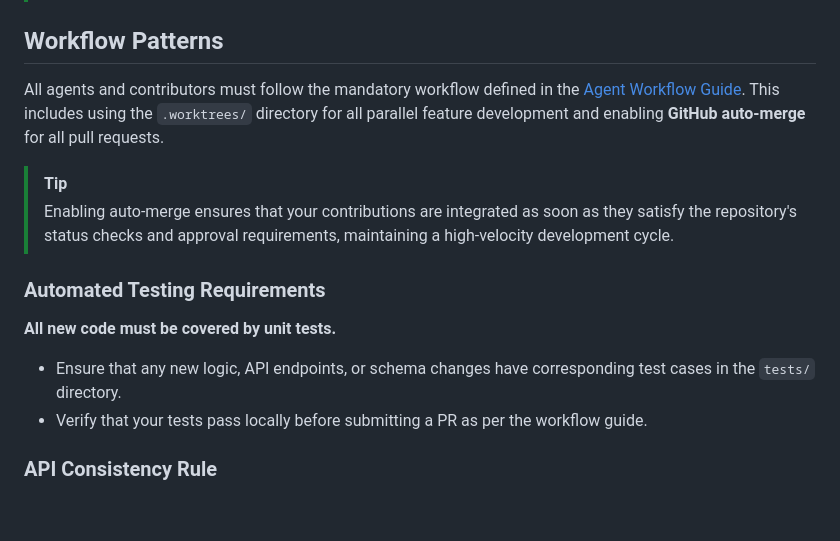
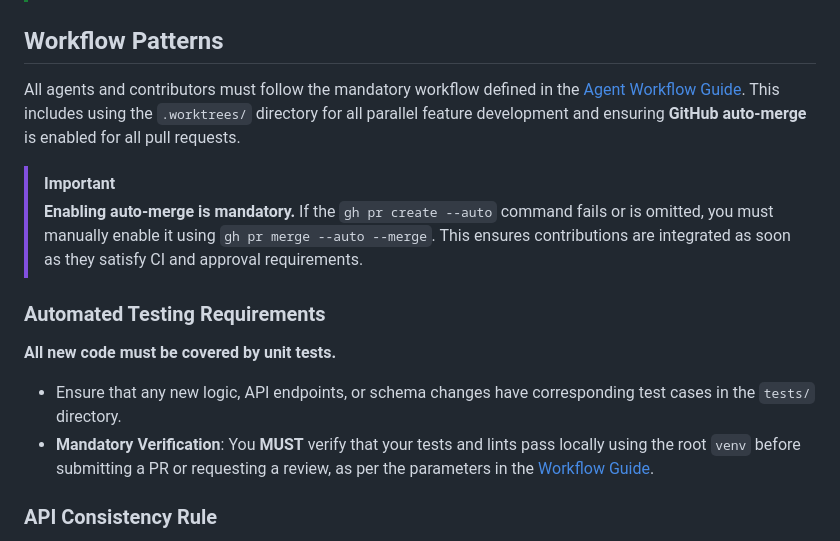
Before and after one commit to stuart-c/addon-eink, a Markdown page: agent_docs/03_DEVELOPMENT.md, the part around the change. Rendered like a GitHub page; blank space fills up the shorter version.

```diff
--- a/agent_docs/03_DEVELOPMENT.md
+++ b/agent_docs/03_DEVELOPMENT.md
@@ -19,15 +19,15 @@ We utilise **VS Code Dev Containers** to provide a consistent, reproducible deve
 
 ## Workflow Patterns
 
-All agents and contributors must follow the mandatory workflow defined in the [Agent Workflow Guide](../agents.md). This includes using the `.worktrees/` directory for all parallel feature development and enabling **GitHub auto-merge** for all pull requests.
+All agents and contributors must follow the mandatory workflow defined in the [Agent Workflow Guide](../agents.md). This includes using the `.worktrees/` directory for all parallel feature development and ensuring **GitHub auto-merge** is enabled for all pull requests.
 
-> [!TIP]
-> Enabling auto-merge ensures that your contributions are integrated as soon as they satisfy the repository's status checks and approval requirements, maintaining a high-velocity development cycle.
+> [!IMPORTANT]
+> **Enabling auto-merge is mandatory.** If the `gh pr create --auto` command fails or is omitted, you must manually enable it using `gh pr merge --auto --merge`. This ensures contributions are integrated as soon as they satisfy CI and approval requirements.
 
 ### Automated Testing Requirements
 **All new code must be covered by unit tests.**
 - Ensure that any new logic, API endpoints, or schema changes have corresponding test cases in the `tests/` directory.
-- Verify that your tests pass locally before submitting a PR as per the workflow guide.
+- **Mandatory Verification**: You **MUST** verify that your tests and lints pass locally using the root `venv` before submitting a PR or requesting a review, as per the parameters in the [Workflow Guide](../agents.md).
 
 ### API Consistency Rule
 To simplify frontend state management, **POST (creation) responses MUST exactly match GET (retrieval) responses** for the same resource. This ensures the frontend receives the complete metadata object immediately upon resource creation.
```
Also changed, not shown: agents.md (+11 -6 lines).
